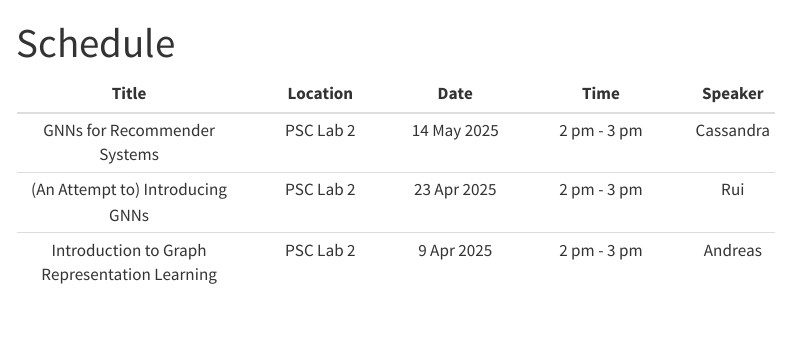
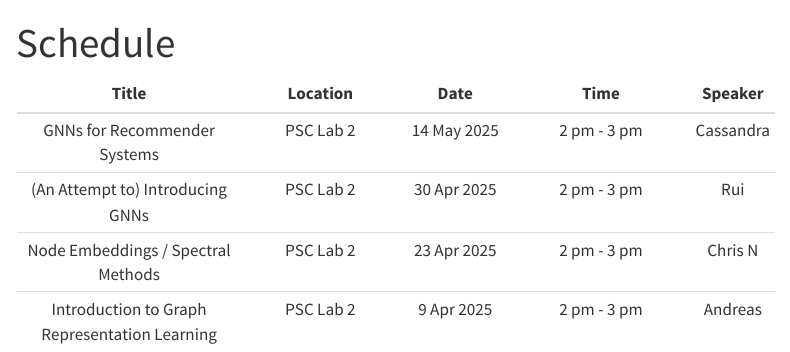
Before and after one commit to LAI-Reading-Group/LAI-Reading-Group.github.io, a Quarto document (schedule.qmd): the page in a window 1100 px wide, from its top. Rendered offline with R 4.5, knitr and Pandoc in place of Quarto, with nearby package versions; menus at the side of the page are left out.

Commit message:
Added chris in schedule

```diff
--- a/schedule.qmd
+++ b/schedule.qmd
@@ -5,5 +5,6 @@ title: "Schedule"
 | Title | Location | Date | Time | Speaker |
 |:--------:|:-----:|:---:|:------:|:-:|
 | GNNs for Recommender Systems    | PSC Lab 2  | 14 May 2025 |    2 pm - 3 pm   |  Cassandra    |
-| (An Attempt to) Introducing GNNs     | PSC Lab 2  | 23 Apr 2025 |    2 pm - 3 pm   |  Rui    |
+| (An Attempt to) Introducing GNNs     | PSC Lab 2  | 30 Apr 2025 |    2 pm - 3 pm   |  Rui    |
+| Node Embeddings / Spectral Methods     | PSC Lab 2  | 23 Apr 2025 |    2 pm - 3 pm   |  Chris N    |
 | Introduction to Graph Representation Learning     | PSC Lab 2  | 9 Apr 2025 |    2 pm - 3 pm   |  Andreas    |
```
Also changed, not shown: 1 other file.
